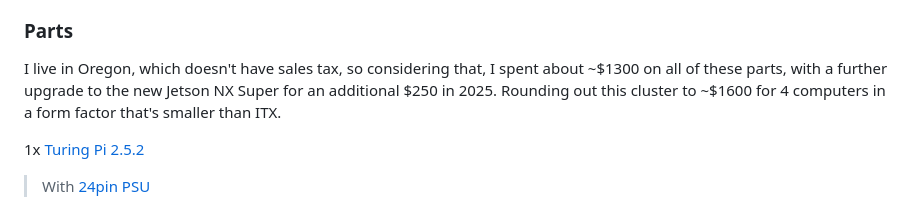
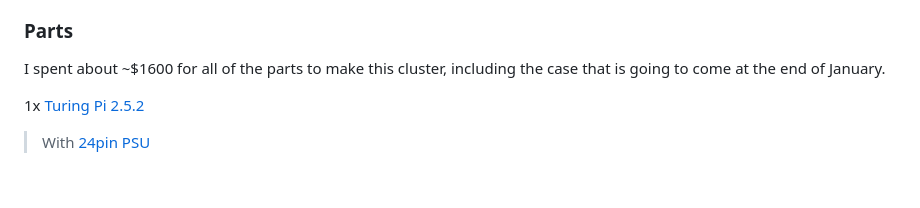
Before and after one commit to tylertitsworth/ai-cluster, a Markdown page: README.md, the part around the change. GitHub-like rendering; blank space fills up the shorter version.

```diff
--- a/README.md
+++ b/README.md
@@ -22,7 +22,7 @@ My 2nd RK1 install had a slight hiccup with the fan cable getting in the way of
 
 ### Parts
 
-I live in Oregon, which doesn't have sales tax, so considering that, I spent about ~$1300 on all of these parts, with a further upgrade to the new Jetson NX Super for an additional $250 in 2025. Rounding out this cluster to ~$1600 for 4 computers in a form factor that's smaller than ITX.
+I spent about ~$1600 for all of the parts to make this cluster, including the case that is going to come at the end of January.
 
 1x [Turing Pi 2.5.2](https://turingpi.com/product/turing-pi-2-5/)
 
```
